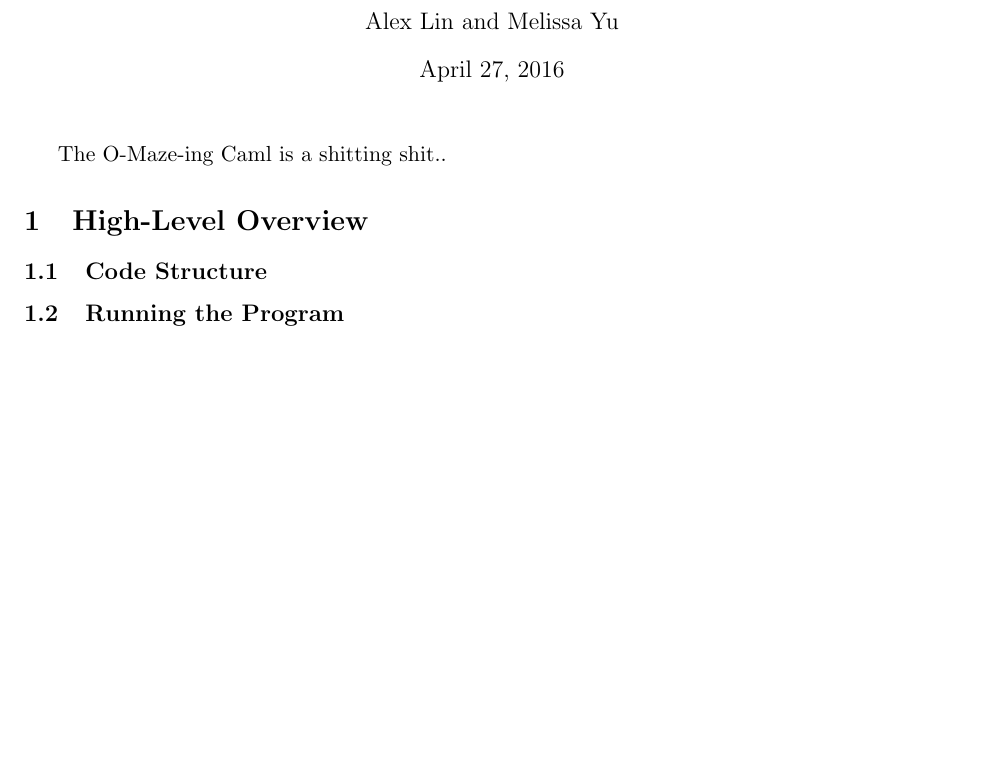
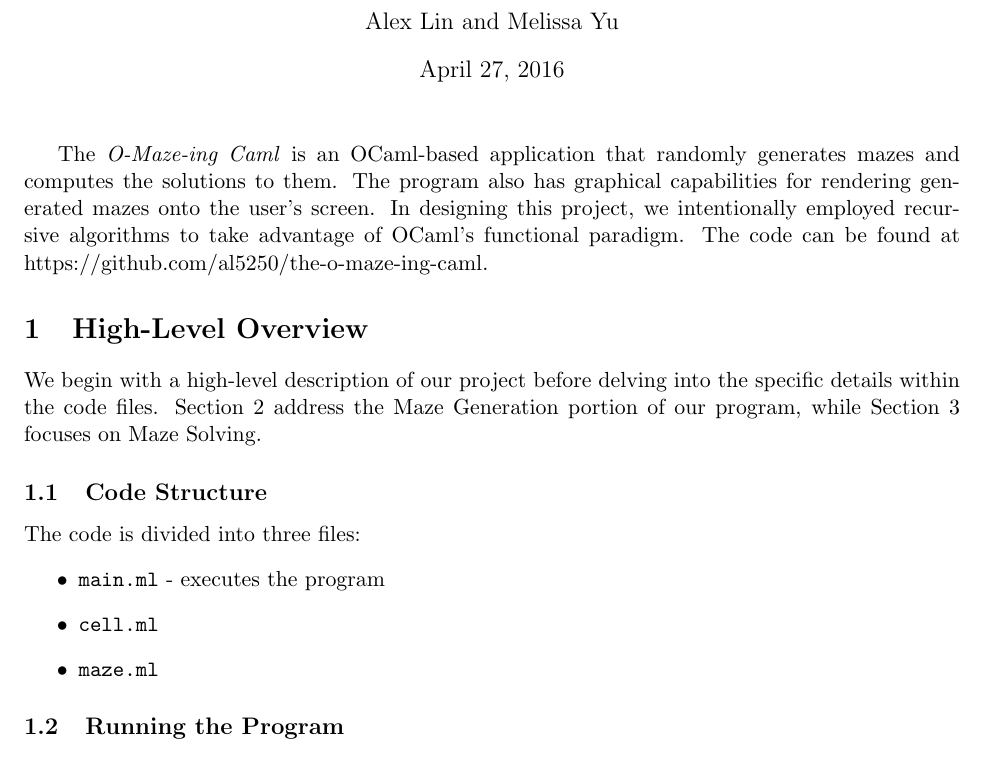
Before and after one commit to al5250/the-o-maze-ing-caml, a LaTeX document (report/report.tex): part of the page, cut so that both start at the same text, the shorter picture padded with empty space. Compiled offline with pdfLaTeX.

Commit message:
report started

```diff
--- a/report/report.tex
+++ b/report/report.tex
@@ -22,11 +22,20 @@
 \maketitle
 
 % Brief summary here
-The O-Maze-ing Caml is a shitting shit..
+
+The \textit{O-Maze-ing Caml} is an OCaml-based application that randomly generates mazes and computes the solutions to them.  The program also has graphical capabilities for rendering generated mazes onto the user's screen.  In designing this project, we intentionally employed recursive algorithms to take advantage of OCaml's functional paradigm.  The code can be found at https://github.com/al5250/the-o-maze-ing-caml.
 
 \section{High-Level Overview}
 
+We begin with a high-level description of our project before delving into the specific details within the code files.  Section 2 address the Maze Generation portion of our program, while Section 3 focuses on Maze Solving.
+
 \subsection{Code Structure}  %% Brief description of main.ml, cell.ml, maze.ml and the code structure (the cell module, the maze functor, etc.)
+The code is divided into three files:
+\begin{itemize}
+\item \texttt{main.ml} - executes the program
+\item \texttt{cell.ml}
+\item \texttt{maze.ml}
+\end{itemize}
 
 \subsection{Running the Program} %% Explain how to run the program using ./main.byte
 
```
Also changed, not shown: report/report.pdf, 2 other files.
